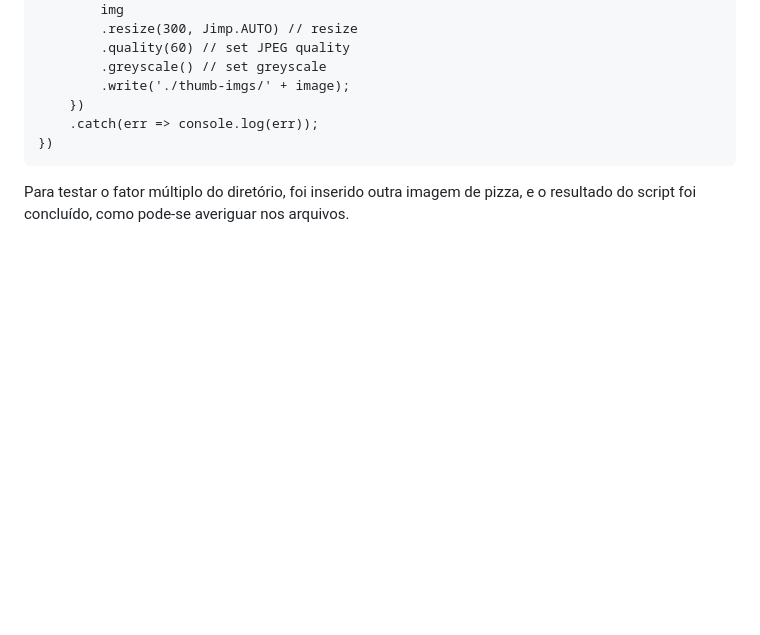
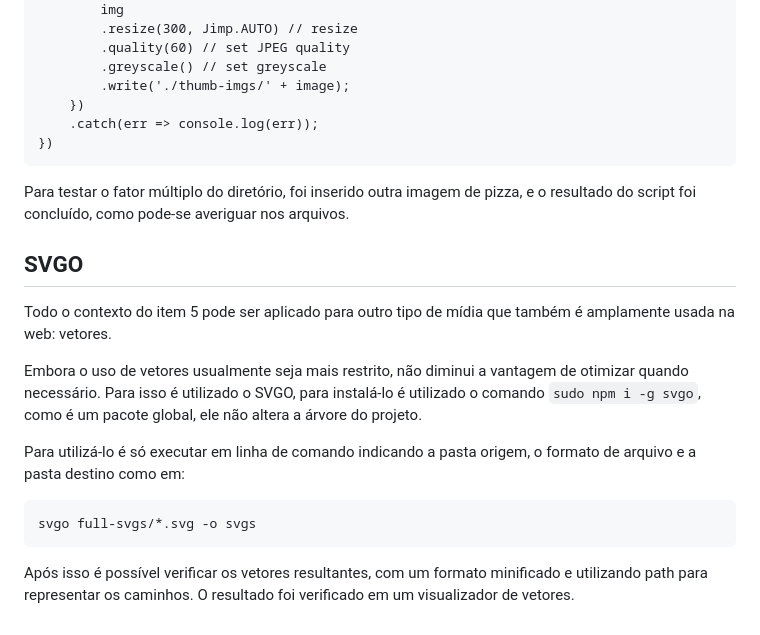
Before and after one commit to menestrel-mkmb/origamid_auto-fe-npm, a Markdown page: README.md, the part around the change. Drawn GitHub-style; blank space fills up the shorter version.

Commit message:
docs using svgo on svgs n results;

````diff
--- a/README.md
+++ b/README.md
@@ -440,3 +440,17 @@ images.forEach( image => {
 ```
 
 Para testar o fator múltiplo do diretório, foi inserido outra imagem de pizza, e o resultado do script foi concluído, como pode-se averiguar nos arquivos.
+
+## SVGO
+
+Todo o contexto do item 5 pode ser aplicado para outro tipo de mídia que também é amplamente usada na web: vetores.
+
+Embora o uso de vetores usualmente seja mais restrito, não diminui a vantagem de otimizar quando necessário. Para isso é utilizado o SVGO, para instalá-lo é utilizado o comando ```sudo npm i -g svgo```, como é um pacote global, ele não altera a árvore do projeto.
+
+Para utilizá-lo é só executar em linha de comando indicando a pasta origem, o formato de arquivo e a pasta destino como em:
+
+```
+svgo full-svgs/*.svg -o svgs
+```
+
+Após isso é possível verificar os vetores resultantes, com um formato minificado e utilizando path para representar os caminhos. O resultado foi verificado em um visualizador de vetores.
````
